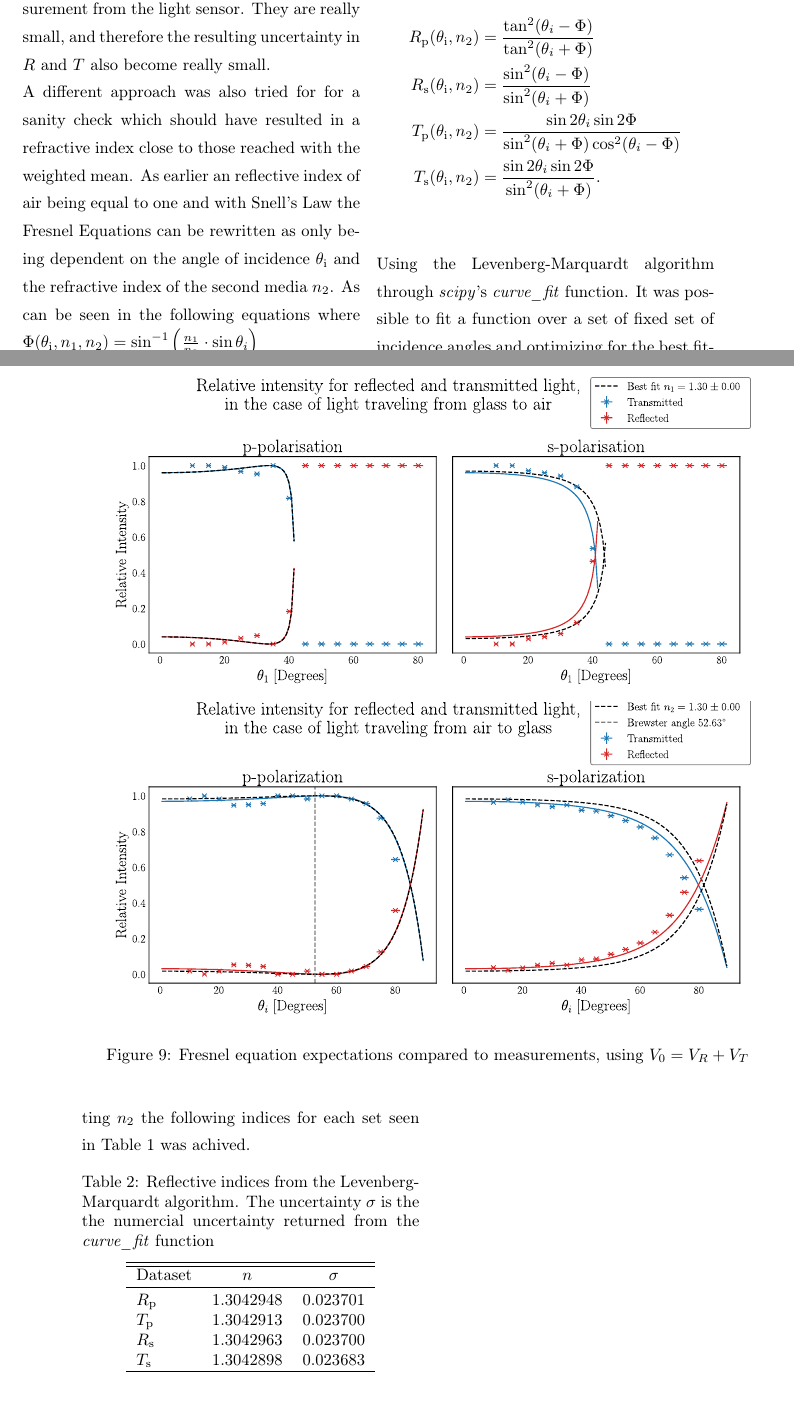
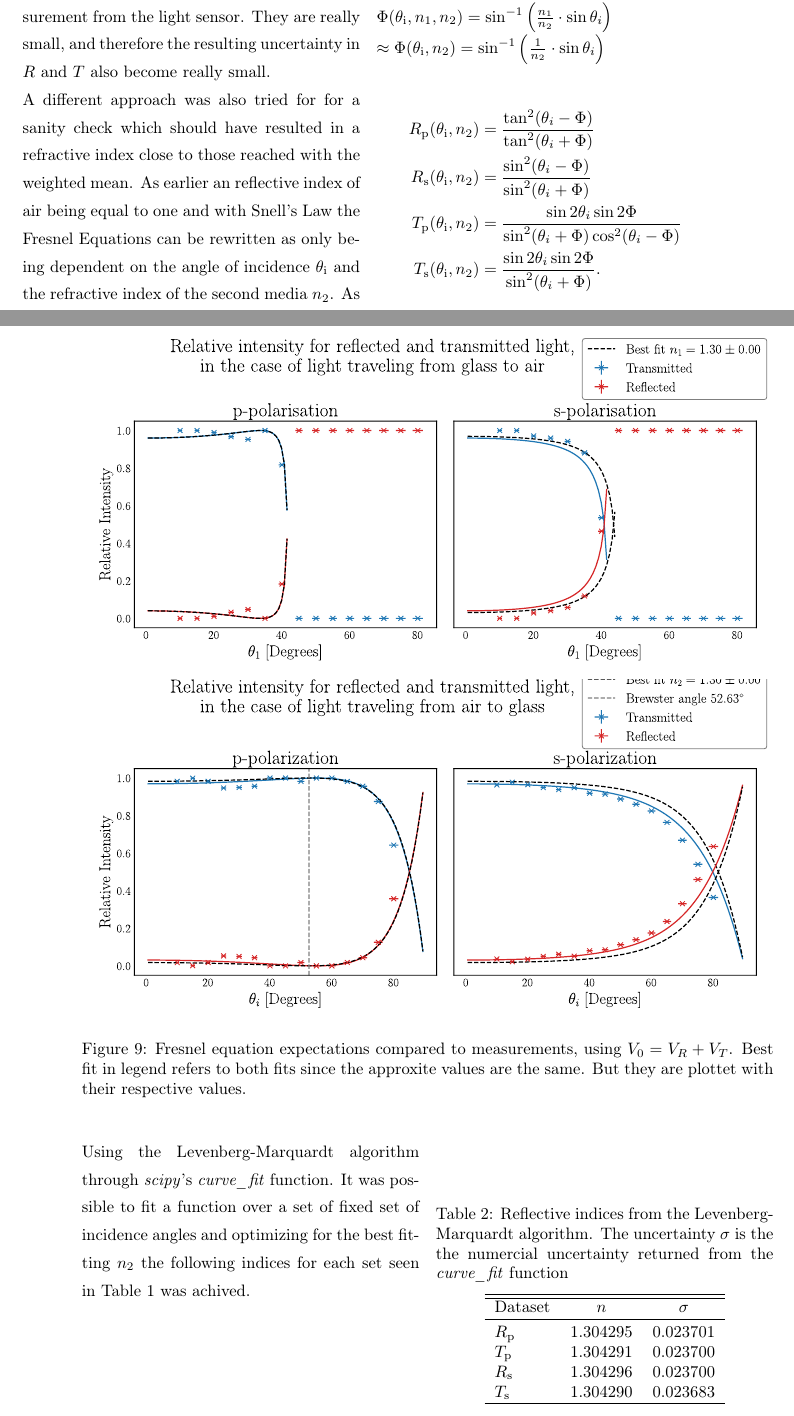
Before and after one commit to Emiliuhre/Labgruppe-Eksperimentiel-Fysik-2, a LaTeX thesis (Exercise 1/main.tex, which reads Exercise 1/results.tex): two parts of pages 7 and 8 of 13, joined at a grey line, cut so that both start at the same text. Compiled offline with pdfLaTeX.

Commit message:
Legends er fikset og samme er afrundings katastrofen

```diff
--- a/Exercise 1/results.tex
+++ b/Exercise 1/results.tex
@@ -72,10 +72,10 @@ These new definitions make for the following standard deviations, and figure \re
 \end{align*}
 Here $\sigma_{V_T}$ and $\sigma_{V_R}$ is the uncertainty in the measurement from the light sensor. They are really small, and therefore the resulting uncertainty in $R$ and $T$ also become really small.
    \begin{figure*}[h]
-        \includesvg[width=0.95\textwidth]{figures/GlassToAirIntensity.svg}
-        \includesvg[width=0.95\textwidth]{figures/AirToGlassIntensity.svg}
+        \includesvg[width=1\textwidth]{figures/GlassToAirIntensity.svg}
+        \includesvg[width=1\textwidth]{figures/AirToGlassIntensity.svg}
         \centering
-        \caption{Fresnel equation expectations compared to measurements, using $V_0 = V_R + V_T$}
+        \caption{Fresnel equation expectations compared to measurements, using $V_0 = V_R + V_T$. Best fit in legend refers to both fits since the approxite values are the same. But they are plottet with their respective values.}
         \label{fig:fresnell_comparison}
     \end{figure*}\\
 A different approach was also tried for for a sanity check which should have resulted in a refractive index close to those reached with the weighted mean.
@@ -96,10 +96,10 @@ Using the Levenberg-Marquardt algorithm through \textit{scipy}'s \textit{curve\_
         Dataset & $n$ & $\sigma$ \\
         \hline
         \rule{0pt}{1.1em}\noindent
-        $R_{\textup{p}}$ & 1.3042948 & 0.023701 \\
-        $T_{\textup{p}}$ & 1.3042913 & 0.023700 \\
-        $R_{\textup{s}}$ & 1.3042963 & 0.023700 \\
-        $T_{\textup{s}}$ & 1.3042898 & 0.023683 \\
+        $R_{\textup{p}}$ & 1.304295 & 0.023701 \\
+        $T_{\textup{p}}$ & 1.304291 & 0.023700 \\
+        $R_{\textup{s}}$ & 1.304296 & 0.023700 \\
+        $T_{\textup{s}}$ & 1.304290 & 0.023683 \\
         \hline
     \end{tabular}
 \end{table}
```
Also changed, not shown: Exercise 1/figures/AirToGlassIntensity.svg, Exercise 1/figures/AirToGlassIntensityBack.svg, Exercise 1/figures/GlassToAirIntensity.svg, Exercise 1/figures/GlassToAirIntensityBack.svg, Exercise 1/figures/Weighted Average.svg, Exercise 1/figures/Weighted AverageV2.svg, Exercise 1/results.tex (4 more changed lines).
